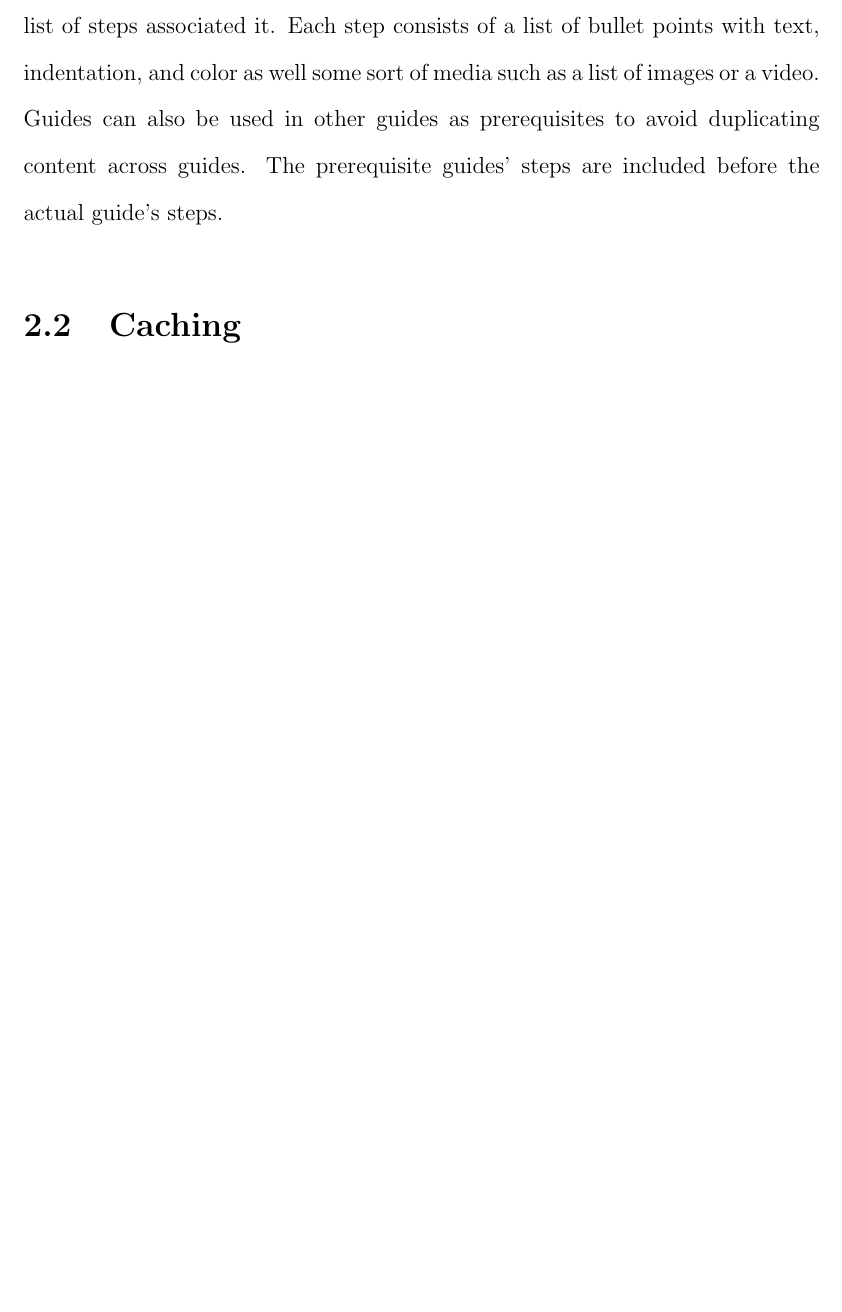
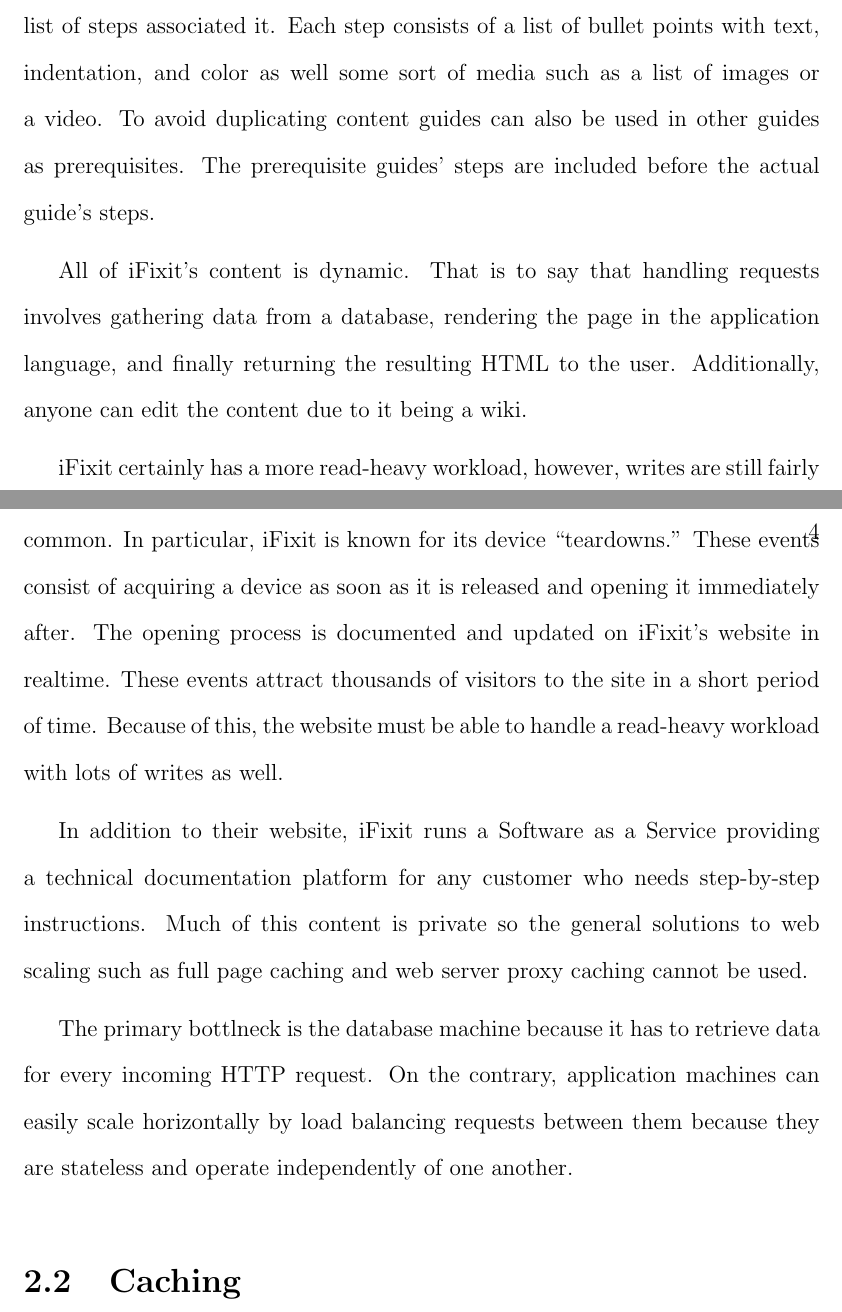
Before and after one commit to marczych/generational-caching-thesis, a LaTeX thesis (memcache-survey.tex): part of page 11 of 26 before the commit and two parts of pages 11 and 12 of 26 after it, the two joined at a grey line, cut so that both start at the same text, the shorter picture padded with empty space. Compiled offline with pdfLaTeX.

Commit message:
More iFixit info and dynamic website description

```diff
--- a/memcache-survey.tex
+++ b/memcache-survey.tex
@@ -145,8 +145,25 @@
 An iFixit guide consists of meta data about the guide such as title, summary, introduction, author, time required, and difficulty.
 Additionally, each guide has an ordered list of steps associated it.
 Each step consists of a list of bullet points with text, indentation, and color as well some sort of media such as a list of images or a video.
-Guides can also be used in other guides as prerequisites to avoid duplicating content across guides.
+To avoid duplicating content guides can also be used in other guides as prerequisites.
 The prerequisite guides' steps are included before the actual guide's steps.
+
+All of iFixit's content is dynamic.
+That is to say that handling requests involves gathering data from a database, rendering the page in the application language, and finally returning the resulting HTML to the user.
+Additionally, anyone can edit the content due to it being a wiki.
+
+iFixit certainly has a more read-heavy workload, however, writes are still fairly common.
+In particular, iFixit is known for its device ``teardowns.''
+These events consist of acquiring a device as soon as it is released and opening it immediately after.
+The opening process is documented and updated on iFixit's website in realtime.
+These events attract thousands of visitors to the site in a short period of time.
+Because of this, the website must be able to handle a read-heavy workload with lots of writes as well.
+
+In addition to their website, iFixit runs a Software as a Service providing a technical documentation platform for any customer who needs step-by-step instructions.
+Much of this content is private so the general solutions to web scaling such as full page caching and web server proxy caching cannot be used.
+
+The primary bottlneck is the database machine because it has to retrieve data for every incoming HTTP request.
+On the contrary, application machines can easily scale horizontally by load balancing requests between them because they are stateless and operate independently of one another.
 
 \section{Caching}
 
```
Also changed, not shown: memcache-survey.tex (2 more changed lines).
